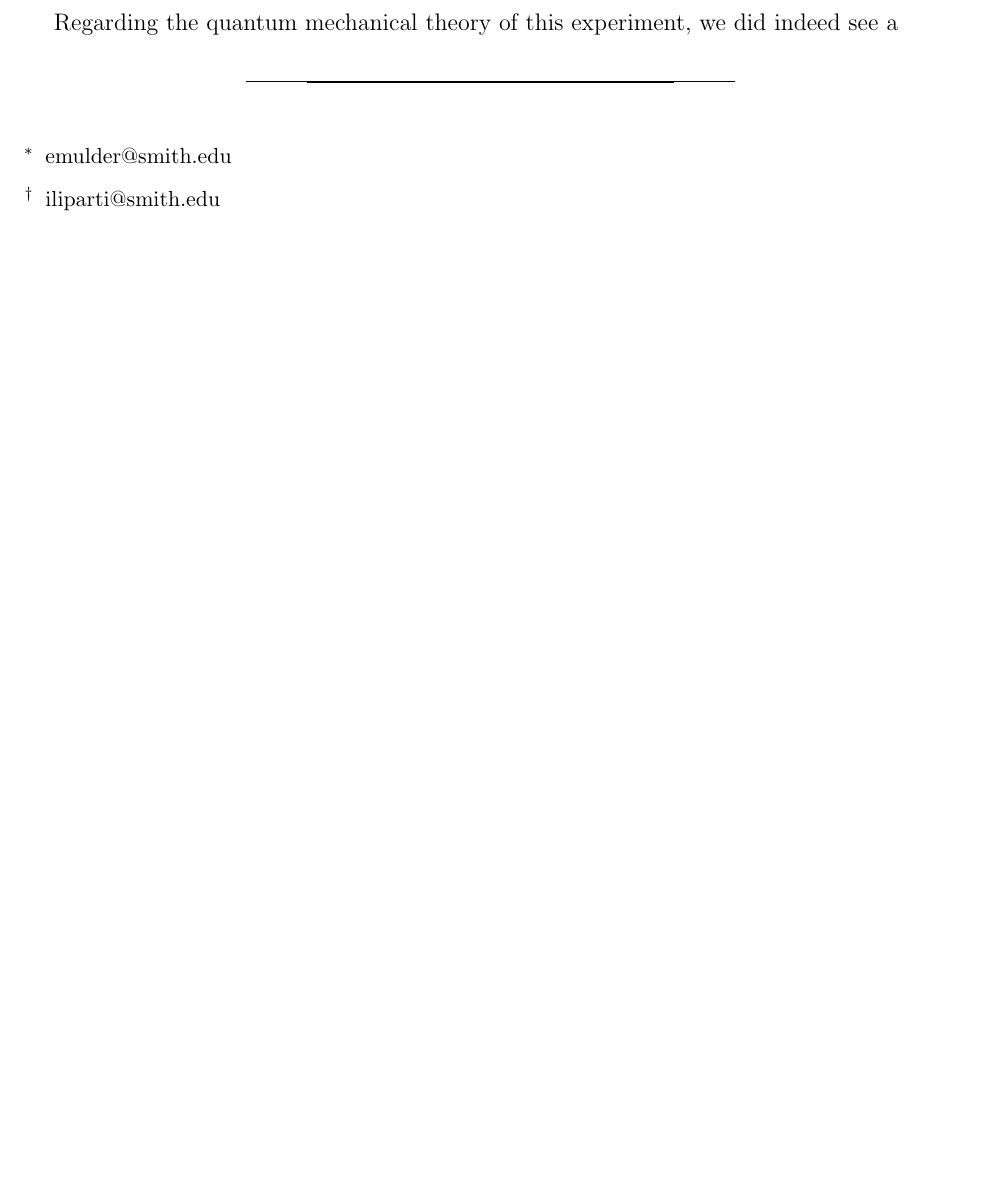
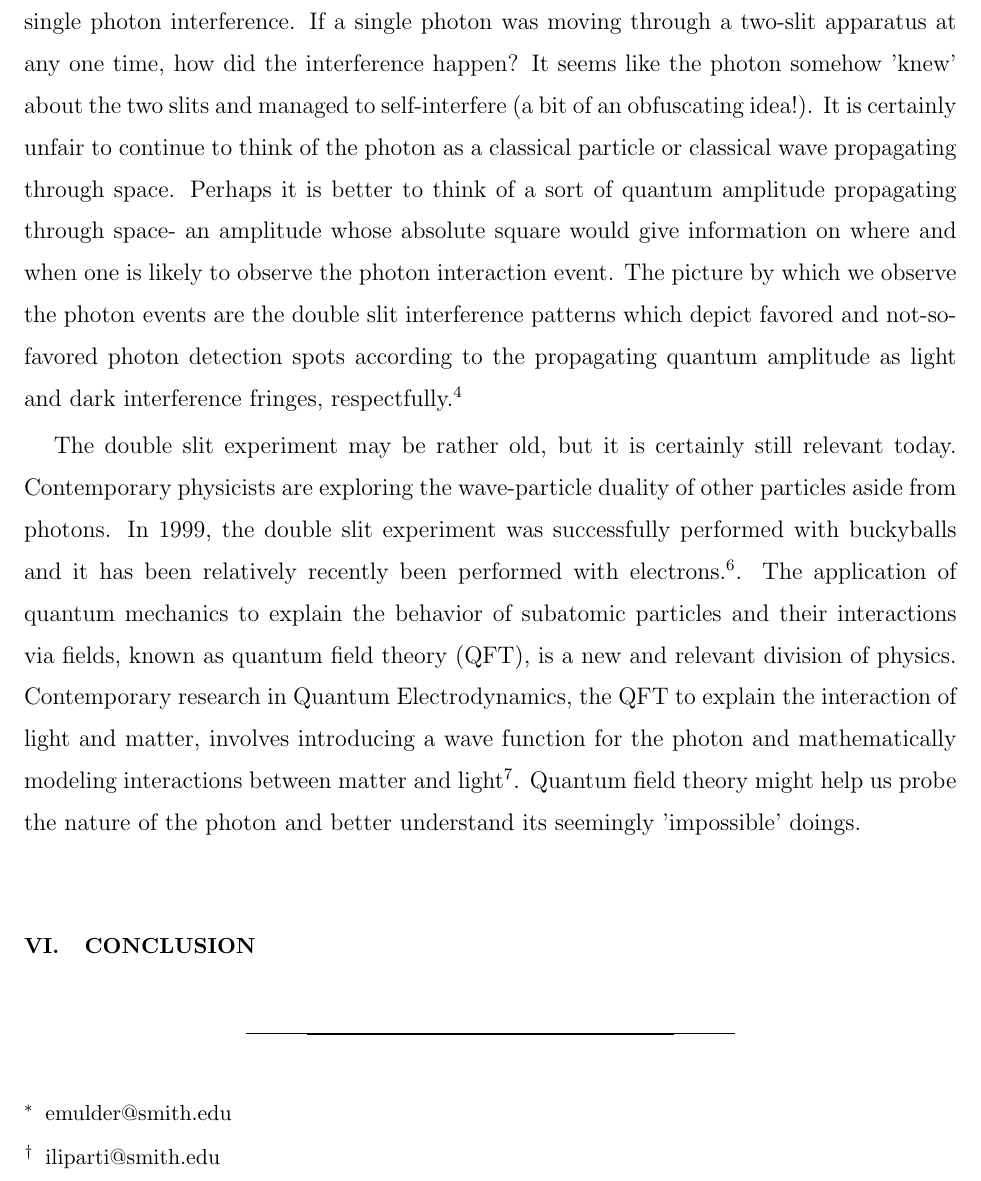
Before and after one commit to e5mulder/PhotonInterferenceLab, a LaTeX paper (Paper/Photon_Interference.tex): part of page 13 of 13 before the commit and part of page 13 of 14 after it, cut at the place of the change, the shorter picture padded with empty space. Compiled offline with pdfLaTeX.

Commit message:
more discussion

```diff
--- a/Paper/Photon_Interference.tex
+++ b/Paper/Photon_Interference.tex
@@ -243,9 +243,10 @@ In order to gauge better the fits of the models to the experimental data, we wou
 
 An interesting project would be to continue this experiment and made adjustments to bring the set-up closer to the Fraunhofer and Fresnel limits.  For Fraunhofer, we would want to repeat this experiment with thinner slit widths, larger wavelength photons, and a longer box.  For Fresnel, we would want to repeat this experiment with larger slits, shorter wavelength photons, and a shorter box.  Taking into account practicality (maybe a 50 meter box is not going to be possible!), we could adjust the Fresnel number in both cases to ensure we are in the correct region for our data to resemble the Fraunhofer or Fresnel model.  It would be exciting to confirm the Fraunhofer and/or Fresnel model, and probe the limits of these models further.
 
+Regarding the quantum mechanical theory of this experiment, we did indeed observe single photon interference.  If a single photon was moving through a two-slit apparatus at any one time, how did the interference happen?  It seems like the photon somehow 'knew' about the two slits and managed to self-interfere (a bit of an obfuscating idea!).  It is certainly unfair to continue to think of the photon as a classical particle or classical wave propagating through space.  Perhaps it is better to think of a sort of quantum amplitude propagating through space- an amplitude whose absolute square would give information on where and when one is likely to observe the photon interaction event.  The picture by which we observe the photon events are the double slit interference patterns which depict favored and not-so-favored photon detection spots according to the propagating quantum amplitude as light and dark interference fringes, respectfully.  \cite{teachspin}
+
+The double slit experiment may be rather old, but it is certainly still relevant today.  Contemporary physicists are exploring the wave-particle duality of other particles aside from photons.  In 1999, the double slit experiment was successfully performed with buckyballs and it has been relatively recently been performed with electrons.   \cite{bucky}.  The application of quantum mechanics to explain the behavior of subatomic particles and their interactions via fields, known as quantum field theory (QFT), is a new and relevant division of physics.  Contemporary research in Quantum Electrodynamics, the QFT to explain the interaction of light and matter, involves introducing a wave function for the photon and mathematically modeling interactions between matter and light \cite{iwo}.  Quantum field theory might help us probe the nature of the photon and better understand its seemingly 'impossible' doings.
 \section{Conclusion}
-
-Regarding the quantum mechanical theory of this experiment, we did indeed see a
 
 
 
```
Also changed, not shown: Paper/Photon_Interference.pdf, Paper/Photon_Interference.tex (4 more changed lines), 3 other files.
